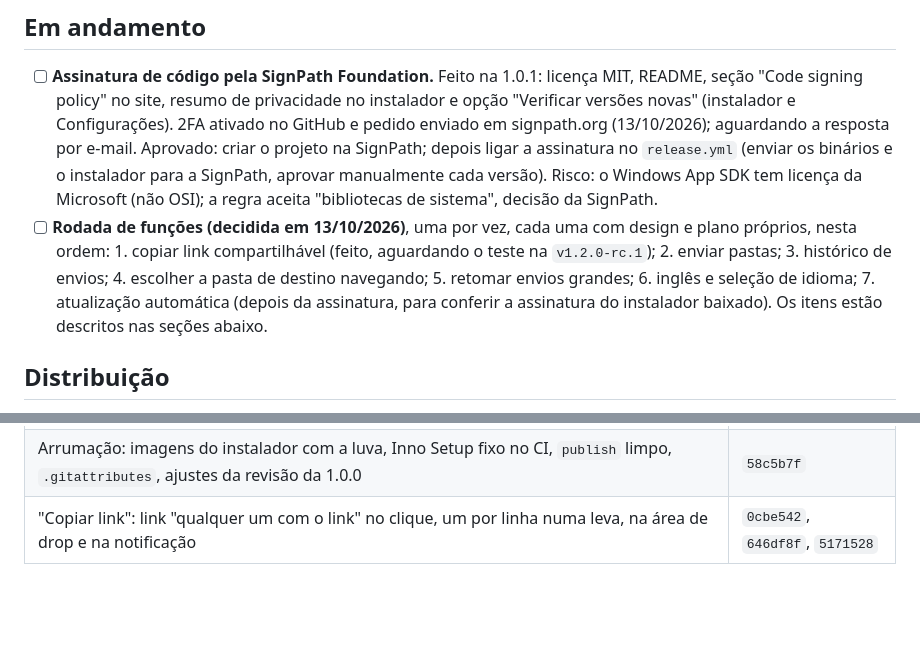
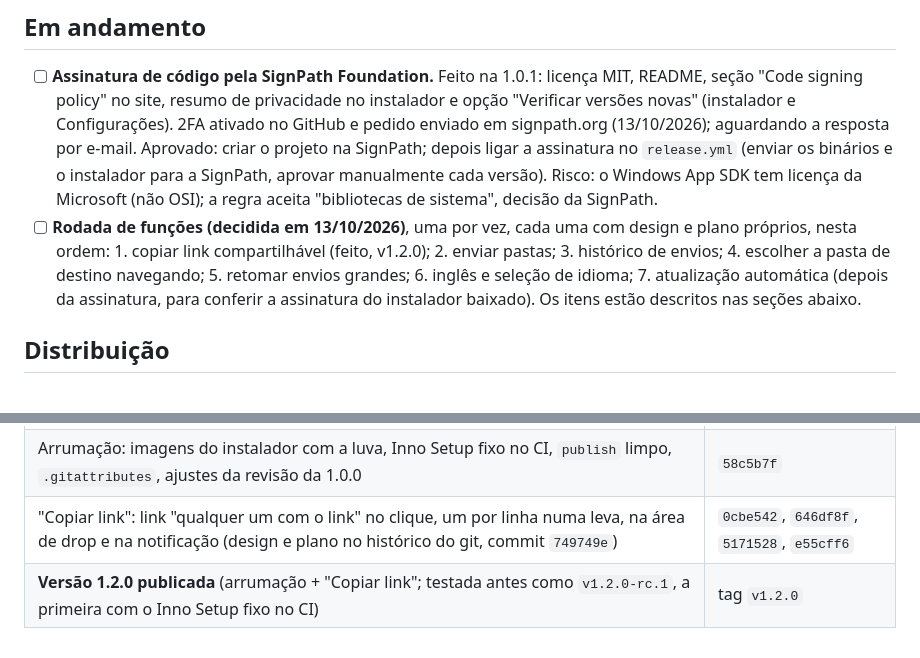
Before and after one commit to WebLucasDev/BoxeZone, a Markdown page: app/docs/proximos-passos.md, 2 parts joined by grey strips. Rendered like a GitHub page; blank space fills up the shorter version.

Commit message:
docs: 1.2.0 in the roadmap; drop the finished share link spec and plan
Co-Authored-By: Claude Opus 5.5 <noreply@anthropic.com>

```diff
--- a/app/docs/proximos-passos.md
+++ b/app/docs/proximos-passos.md
@@ -11,7 +11,7 @@ Espaço livre para ideias novas, antes de virarem itens das listas abaixo.
 ## Em andamento
 
 - [ ] **Assinatura de código pela SignPath Foundation.** Feito na 1.0.1: licença MIT, README, seção "Code signing policy" no site, resumo de privacidade no instalador e opção "Verificar versões novas" (instalador e Configurações). 2FA ativado no GitHub e pedido enviado em signpath.org (13/10/2026); aguardando a resposta por e-mail. Aprovado: criar o projeto na SignPath; depois ligar a assinatura no `release.yml` (enviar os binários e o instalador para a SignPath, aprovar manualmente cada versão). Risco: o Windows App SDK tem licença da Microsoft (não OSI); a regra aceita "bibliotecas de sistema", decisão da SignPath.
-- [ ] **Rodada de funções (decidida em 13/10/2026)**, uma por vez, cada uma com design e plano próprios, nesta ordem: 1. copiar link compartilhável (feito, aguardando o teste na `v1.2.0-rc.1`); 2. enviar pastas; 3. histórico de envios; 4. escolher a pasta de destino navegando; 5. retomar envios grandes; 6. inglês e seleção de idioma; 7. atualização automática (depois da assinatura, para conferir a assinatura do instalador baixado). Os itens estão descritos nas seções abaixo.
+- [ ] **Rodada de funções (decidida em 13/10/2026)**, uma por vez, cada uma com design e plano próprios, nesta ordem: 1. copiar link compartilhável (feito, v1.2.0); 2. enviar pastas; 3. histórico de envios; 4. escolher a pasta de destino navegando; 5. retomar envios grandes; 6. inglês e seleção de idioma; 7. atualização automática (depois da assinatura, para conferir a assinatura do instalador baixado). Os itens estão descritos nas seções abaixo.
 
 ## Distribuição
 
@@ -92,4 +92,5 @@ Depois da versão 1:
 | Painel compacto vazio ("Ative um destino") quando o app abre recolhido | `0d8116a` |
 | **Versão 1.1.0 publicada** ("Cancelar", leva de vários arquivos, correção do painel compacto; testada antes como `v1.1.0-rc.1`) | tag `v1.1.0` |
 | Arrumação: imagens do instalador com a luva, Inno Setup fixo no CI, `publish` limpo, `.gitattributes`, ajustes da revisão da 1.0.0 | `58c5b7f` |
-| "Copiar link": link "qualquer um com o link" no clique, um por linha numa leva, na área de drop e na notificação | `0cbe542`, `646df8f`, `5171528` |
+| "Copiar link": link "qualquer um com o link" no clique, um por linha numa leva, na área de drop e na notificação (design e plano no histórico do git, commit `749749e`) | `0cbe542`, `646df8f`, `5171528`, `e55cff6` |
+| **Versão 1.2.0 publicada** (arrumação + "Copiar link"; testada antes como `v1.2.0-rc.1`, a primeira com o Inno Setup fixo no CI) | tag `v1.2.0` |
```
Also changed, not shown: 2 other files.
